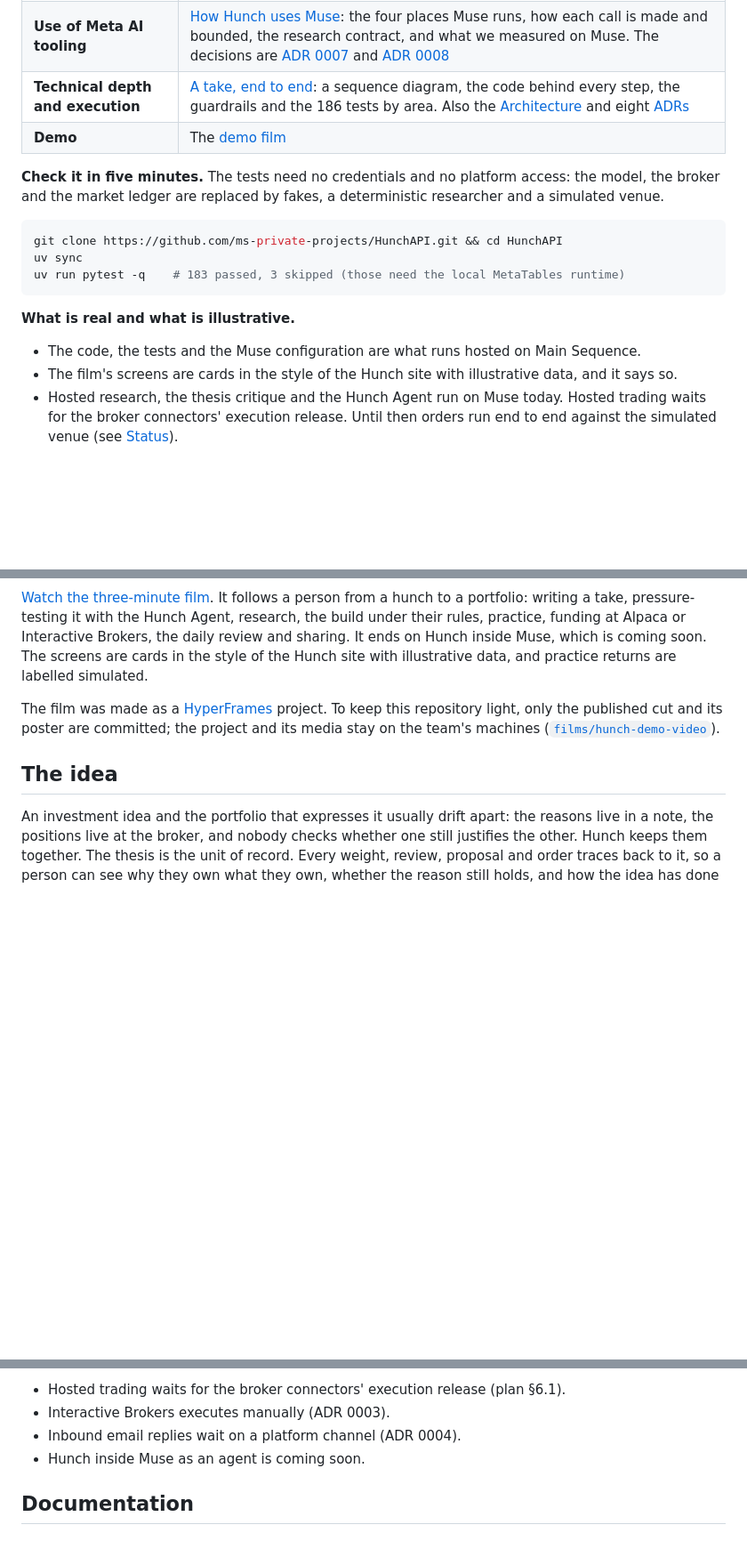
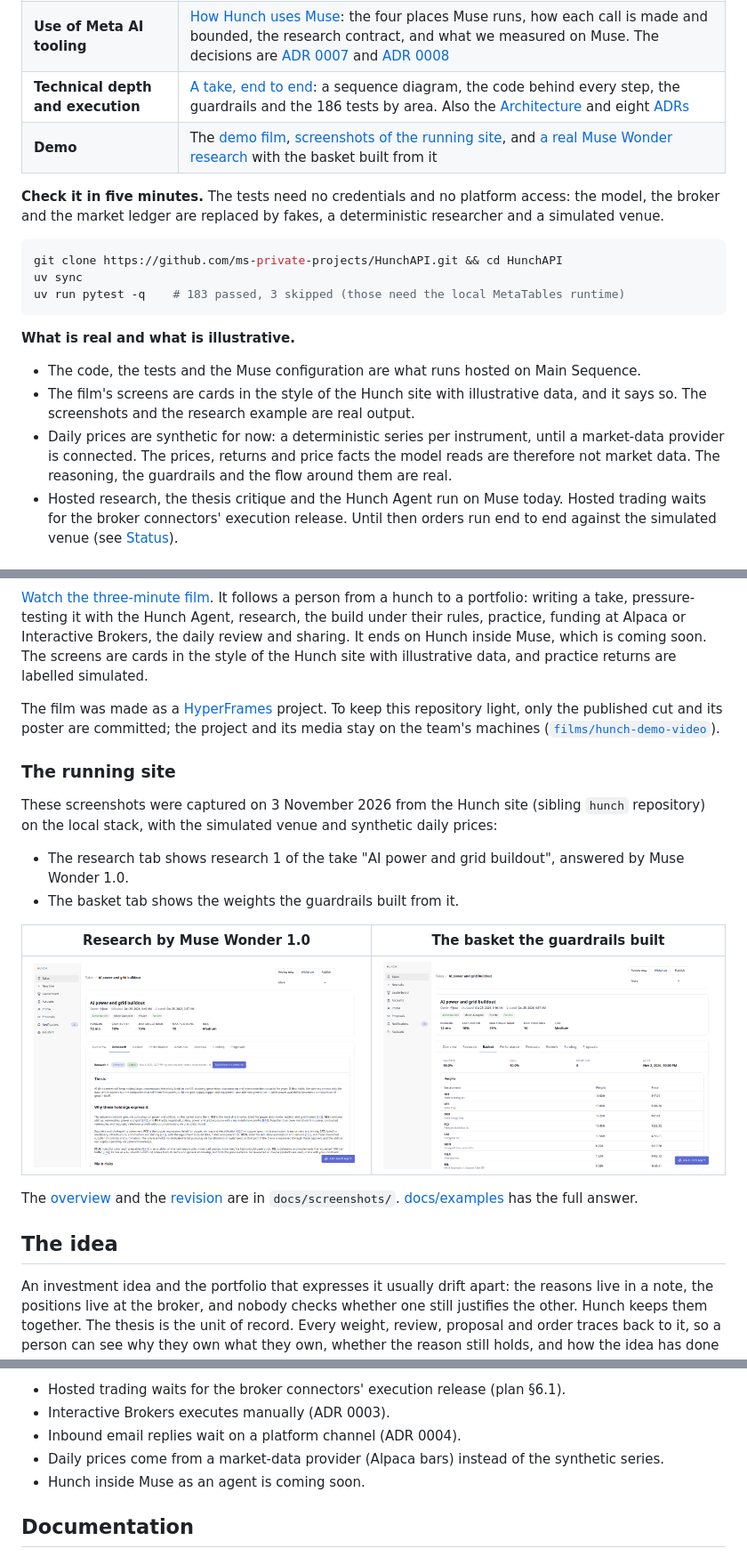
Before and after one commit to ms-private-projects/HunchAPI, a Markdown page: README.md, 3 parts joined by grey strips. Shown at 89% size. Rendered like a GitHub page; pictures changed too: docs/screenshots/take-basket.png (added), docs/screenshots/take-research.png (added); blank space fills up the shorter version.

```diff
--- a/README.md
+++ b/README.md
@@ -63,7 +63,7 @@ models do all of its reasoning. This table maps each judging criterion to where
 | **Impact** | [What Hunch is](#what-hunch-is), [The idea](#the-idea) and the ontology in section 1 of the [plan](docs/planning/0001-hunch-product-and-build-proposal.md) |
 | **Use of Meta AI tooling** | [How Hunch uses Muse](docs/muse.md): the four places Muse runs, how each call is made and bounded, the research contract, and what we measured on Muse. The decisions are [ADR 0007](docs/adrs/0007-model-roles-and-analysis-tools.md) and [ADR 0008](docs/adrs/0008-research-and-construction-are-separate-steps.md) |
 | **Technical depth and execution** | [A take, end to end](docs/walkthrough.md): a sequence diagram, the code behind every step, the guardrails and the 186 tests by area. Also the [Architecture](#architecture) and eight [ADRs](docs/adrs/) |
-| **Demo** | The [demo film](#demo-film) |
+| **Demo** | The [demo film](#demo-film), [screenshots of the running site](#the-running-site), and [a real Muse Wonder research](docs/examples/README.md) with the basket built from it |
 
 **Check it in five minutes.** The tests need no credentials and no platform access: the model,
 the broker and the market ledger are replaced by fakes, a deterministic researcher and a simulated
@@ -78,7 +78,10 @@ uv run pytest -q    # 183 passed, 3 skipped (those need the local MetaTables run
 **What is real and what is illustrative.**
 - The code, the tests and the Muse configuration are what runs hosted on Main Sequence.
 - The film's screens are cards in the style of the Hunch site with illustrative data, and it says
-  so.
+  so. The screenshots and the research example are real output.
+- Daily prices are synthetic for now: a deterministic series per instrument, until a market-data
+  provider is connected. The prices, returns and price facts the model reads are therefore not
+  market data. The reasoning, the guardrails and the flow around them are real.
 - Hosted research, the thesis critique and the Hunch Agent run on Muse today. Hosted trading waits
   for the broker connectors' execution release. Until then orders run end to end against the
   simulated venue (see [Status](#status)).
@@ -129,6 +132,22 @@ with illustrative data, and practice returns are labelled simulated.
 The film was made as a [HyperFrames](https://hyperframes.heygen.com) project. To keep this
 repository light, only the published cut and its poster are committed; the project and its media
 stay on the team's machines ([`films/hunch-demo-video`](films/hunch-demo-video)).
+
+### The running site
+
+These screenshots were captured on 3 November 2026 from the Hunch site (sibling `hunch` repository)
+on the local stack, with the simulated venue and synthetic daily prices:
+- The research tab shows research 1 of the take "AI power and grid buildout", answered by Muse
+  Wonder 1.0.
+- The basket tab shows the weights the guardrails built from it.
+
+| Research by Muse Wonder 1.0 | The basket the guardrails built |
+| --- | --- |
+| ![Research tab](docs/screenshots/take-research.png) | ![Basket tab](docs/screenshots/take-basket.png) |
+
+The [overview](docs/screenshots/take-overview.png) and the
+[revision](docs/screenshots/take-revisions.png) are in `docs/screenshots/`.
+[docs/examples](docs/examples/README.md) has the full answer.
 
 ## The idea
 
@@ -463,6 +482,7 @@ Their Jobs are deployed hosted as well.
 - Hosted trading waits for the broker connectors' execution release (plan §6.1).
 - Interactive Brokers executes manually (ADR 0003).
 - Inbound email replies wait on a platform channel (ADR 0004).
+- Daily prices come from a market-data provider (Alpaca bars) instead of the synthetic series.
 - Hunch inside Muse as an agent is coming soon.
 
 ## Documentation
```
Also changed, not shown: docs/README.md (+1 -0 lines), docs/examples/README.md (added, +127 -0 lines), docs/muse.md (+8 -0 lines), docs/screenshots/take-overview.png (added), docs/screenshots/take-revisions.png (added), 1 other file.
